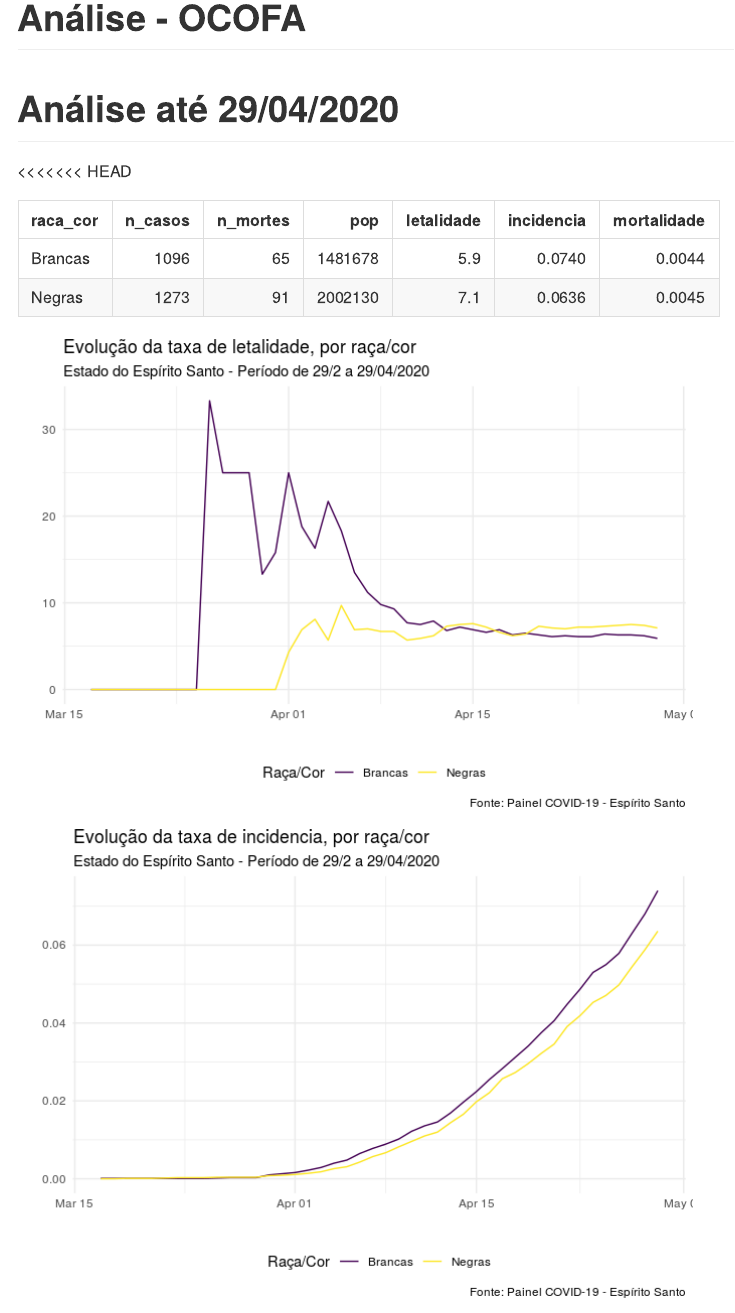
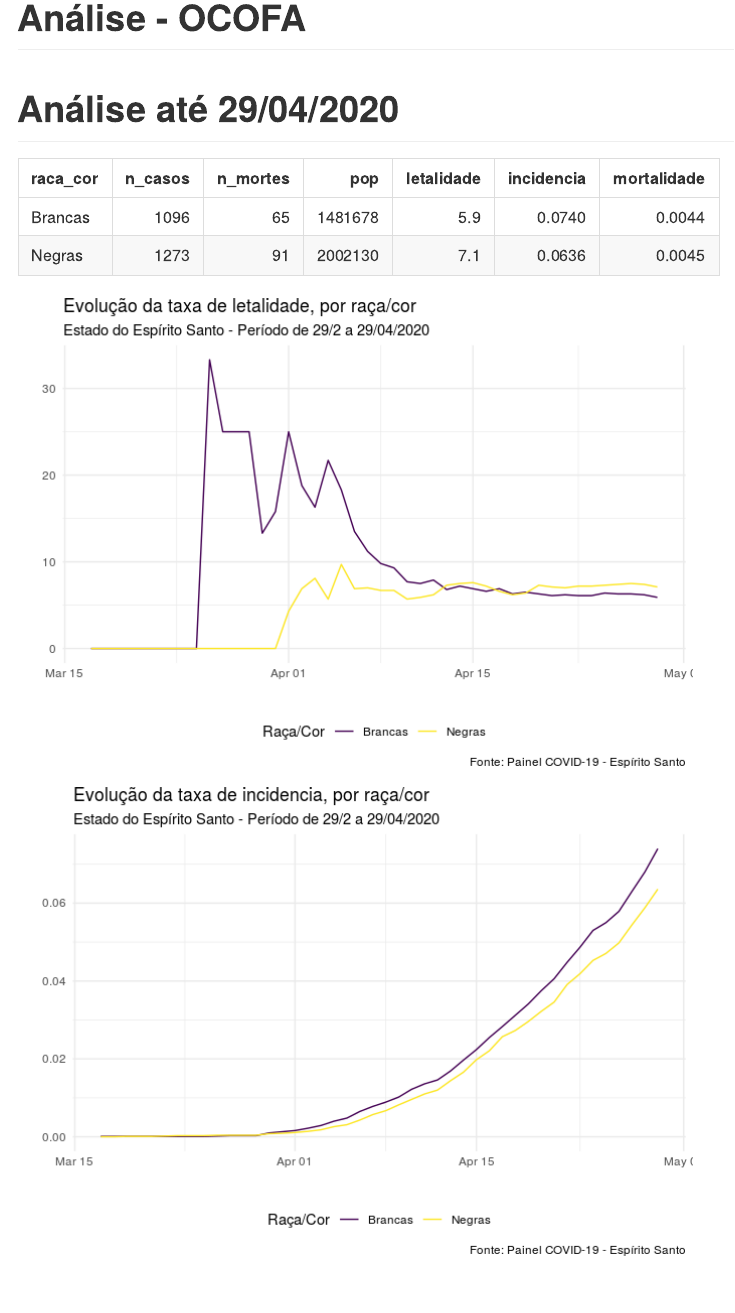
Before and after one commit to brsantos/ocofa, an R Markdown document (analise_rapida.Rmd): the page in a window 1100 px wide, from its top. The pictures show the output file analise_rapida.md that the author committed with the source, drawn offline in the style of GitHub.

Commit message:
mudando erro

````diff
--- a/analise_rapida.Rmd
+++ b/analise_rapida.Rmd
@@ -127,11 +127,7 @@ letalidade_t <- inner_join(casos_t, mortes_t) %>%
 
 ```
 
-<<<<<<< HEAD
-```{r, echo = FALSE, message = FALSE}
-=======
-```{r, echo = FALSE, message = FALSE, results='hide'}
->>>>>>> 2902f33b0f4de958833cc9e5e429464c271c7575
+```{r, echo = FALSE}
 knitr::kable(letalidade)
 ```
 
````
Also changed, not shown: analise_rapida.md.
